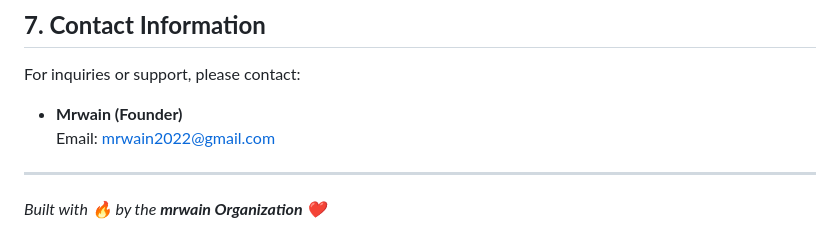
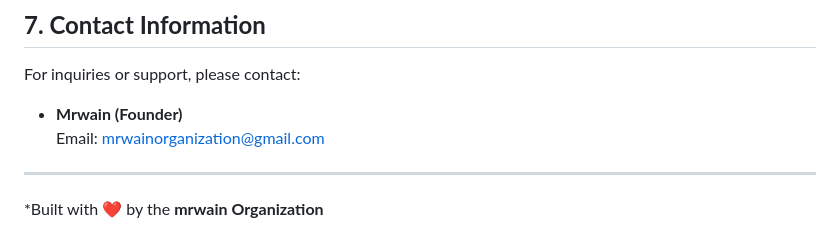
Before and after one commit to wainfoundation/Mrwain-Organization, a Markdown page: mrwain_organization_whitepaper.md, the part around the change. Drawn GitHub-style.

```diff
--- a/mrwain_organization_whitepaper.md
+++ b/mrwain_organization_whitepaper.md
@@ -105,8 +105,8 @@ The **mrwain Organization** is building a **transparent**, **innovative**, and *
 For inquiries or support, please contact:
 
 - **Mrwain (Founder)**
-  Email: [mrwain2022@gmail.com](mailto:mrwain2022@gmail.com)
+  Email: mrwainorganization@gmail.com
 
 ---
 
-*Built with 🔥 by the **mrwain Organization** ❤️*
+*Built with ❤️ by the **mrwain Organization**
```
